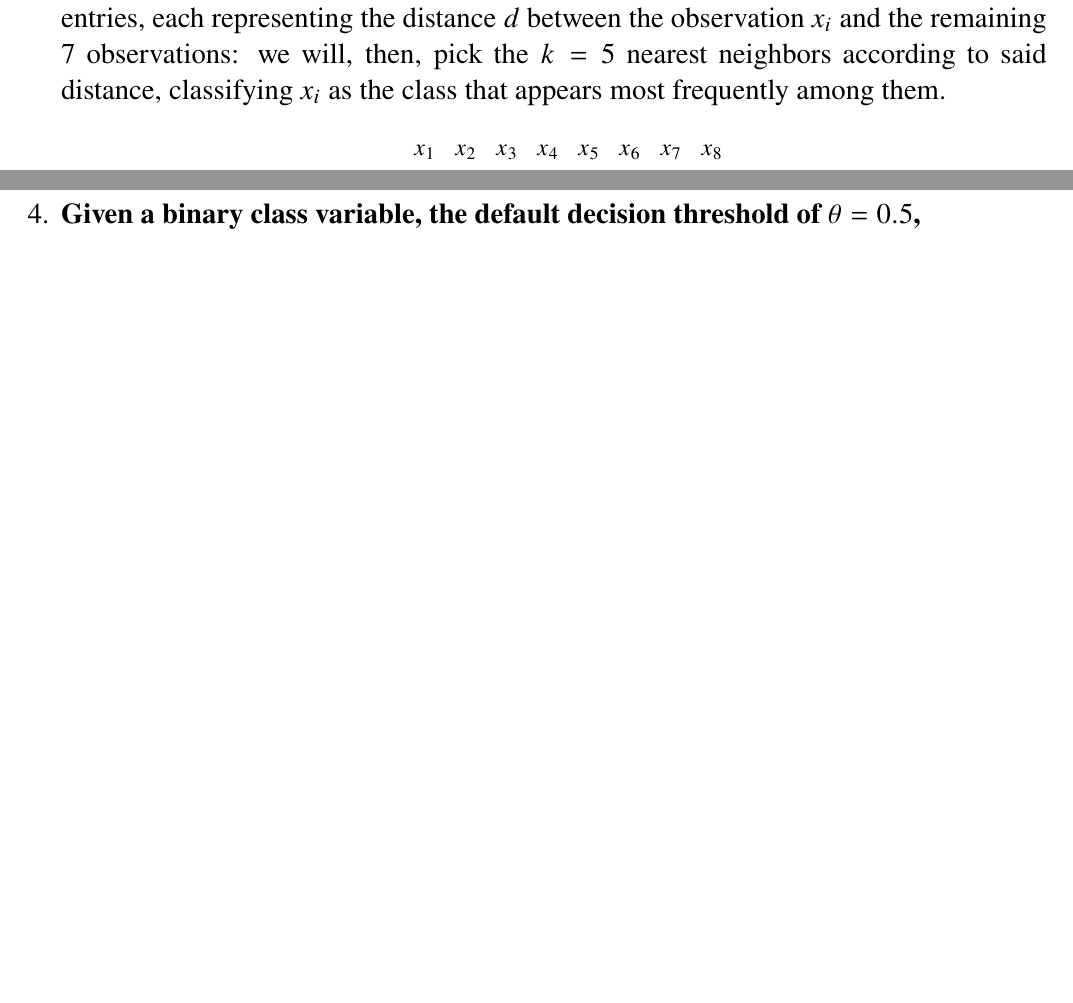
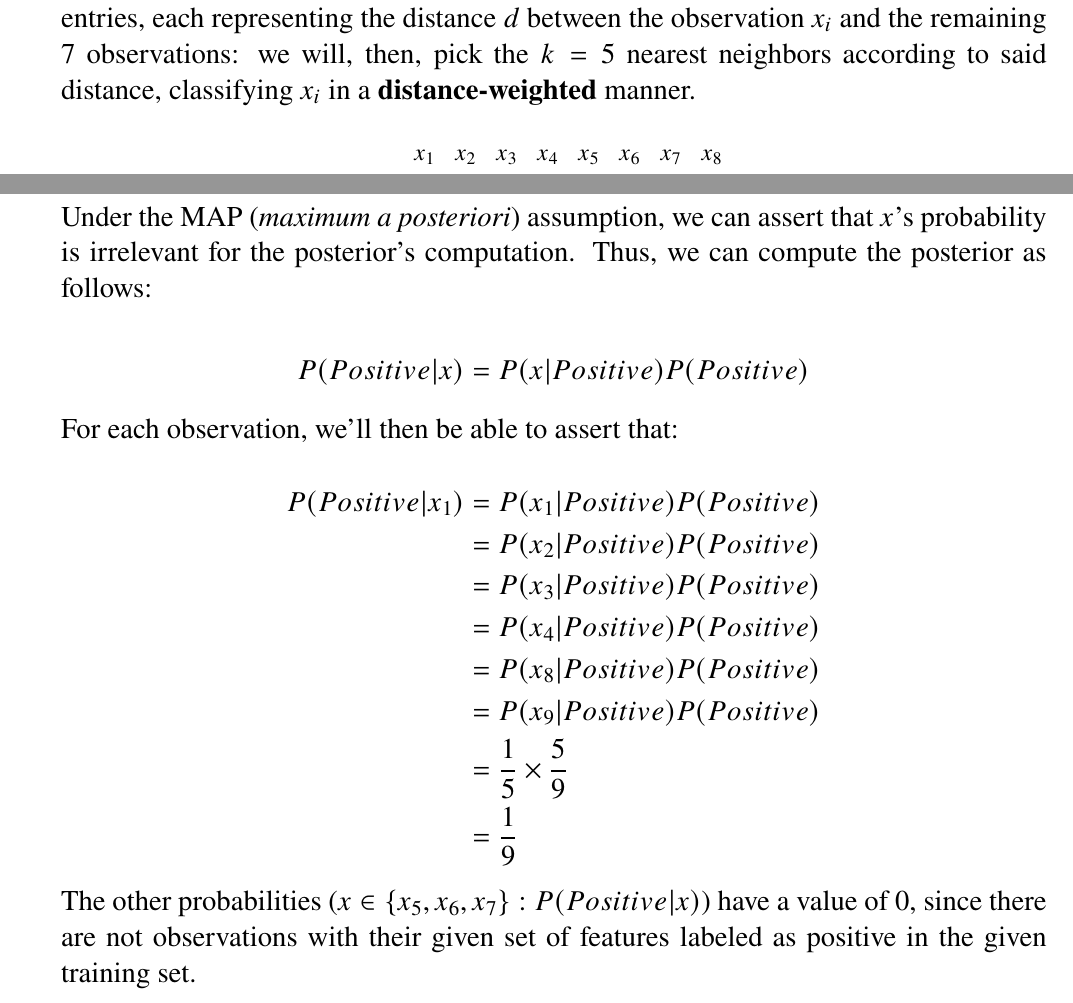
Before and after one commit to interro-potato/ml-homeworks, a LaTeX problem sheet (hw2/docs/homework.tex): two parts of pages 1 and 4 of 6 before the commit and two parts of pages 1 and 5 of 8 after it, joined at a grey line, cut so that both start at the same text, the shorter picture padded with empty space. Compiled offline with pdfLaTeX.

Commit message:
Fix 1., add 3. prototype

```diff
--- a/hw2/docs/homework.tex
+++ b/hw2/docs/homework.tex
@@ -11,6 +11,7 @@
 \usepackage{listings}
 \usepackage{float}
 \usepackage{multicol}
+\usepackage{nicefrac}
 \usepackage[colorlinks=true]{hyperref}
 
 \setlength{\droptitle}{-6em}
@@ -63,8 +64,8 @@
   represents the Hamming distance ($+ \frac{1}{2}$) between two observations. This matrix is symmetric, of course.
   Each column $i$, here, will have $8 - 1 = 7$ associated entries, each representing the distance $d$
   between the observation $x_i$ and the remaining $7$ observations: we will, then,
-  pick the $k = 5$ nearest neighbors according to said distance, classifying $x_i$ as the class
-  that appears most frequently among them.
+  pick the $k = 5$ nearest neighbors according to said distance, classifying $x_i$
+  in a \textbf{distance-weighted} manner.
 
   \begin{table}[h]
     \setlength{\tabcolsep}{5pt} % column spacing
@@ -213,6 +249,31 @@
   \item \textbf{Under a MAP assumption, compute $P(Positive | x)$ of each testing observation.}
 
-  Under the MAP (\textit{maximum a posteriori}) assumption,
+  Under the MAP (\textit{maximum a posteriori}) assumption, we can assert that $x$'s probability
+  is irrelevant for the posterior's computation. Thus, we can compute the posterior as follows:
+
+  $$
+  P(Positive | x) = P(x | Positive) P(Positive)
+  $$
+
+  For each observation, we'll then be able to assert that:
+
+  $$
+  \begin{aligned}
+    P(Positive | x_1) &= P(x_1 | Positive) P(Positive) \\
+    &= P(x_2 | Positive) P(Positive) \\
+    &= P(x_3 | Positive) P(Positive) \\
+    &= P(x_4 | Positive) P(Positive) \\
+    &= P(x_8 | Positive) P(Positive) \\
+    &= P(x_9 | Positive) P(Positive) \\
+    &= \frac{1}{5} \times \frac{5}{9} \\
+    &= \frac{1}{9} \\
+  \end{aligned}
+  $$
+
+  The other probabilities ($x \in \{x_5, x_6, x_7\}: P(Positive | x)$) have a value of $0$, since
+  there are not observations with their given set of features labeled as positive in the given training set.
+
+  \pagebreak
 
   \item \textbf{Given a binary class variable, the default decision threshold of $\theta = 0.5$,
     $$
```
Also changed, not shown: hw2/assets/hw2-1.1.svg, hw2/docs/homework.pdf, hw2/docs/homework.tex (37 more changed lines).
